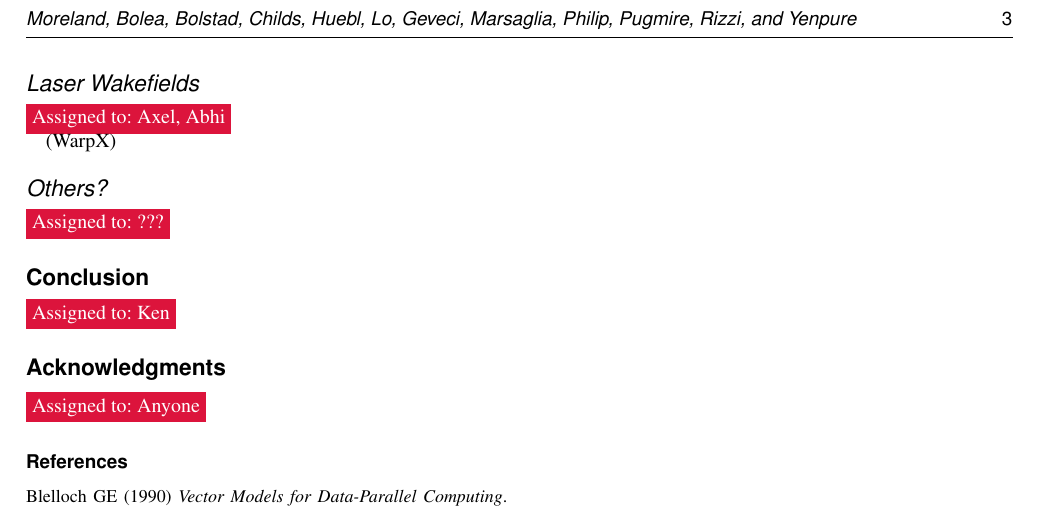
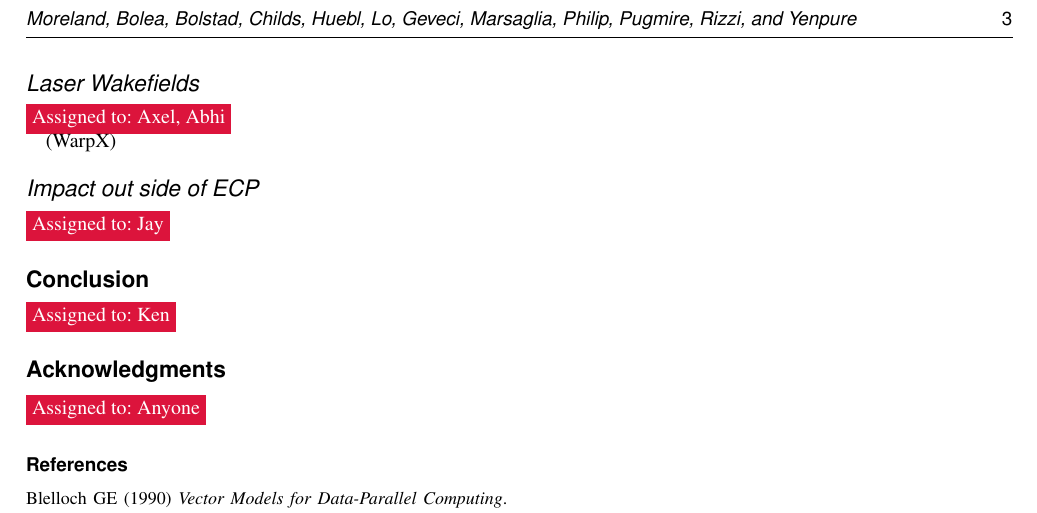
Before and after one commit to kmorel-papers/ijhpca-vtkm-2024, a LaTeX document (IJHPCASpecialIssue_VTKm.tex, which reads sections/applications.tex): part of page 3 of 3, cut so that both start at the same text. Compiled offline with pdfLaTeX.

Commit message:
Update on Overleaf.

```diff
--- a/sections/applications.tex
+++ b/sections/applications.tex
@@ -12,6 +12,8 @@
 
 (WarpX)
 
-\subsection{Others?}
+\subsection{Impact out side of ECP}
 
-\assign{???}
+\assign{Jay}
+
+% discuss the applications/use cases outside of ECP
```
